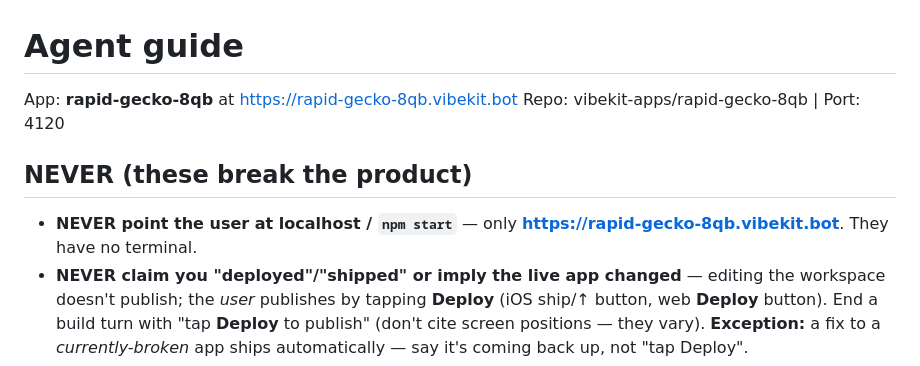
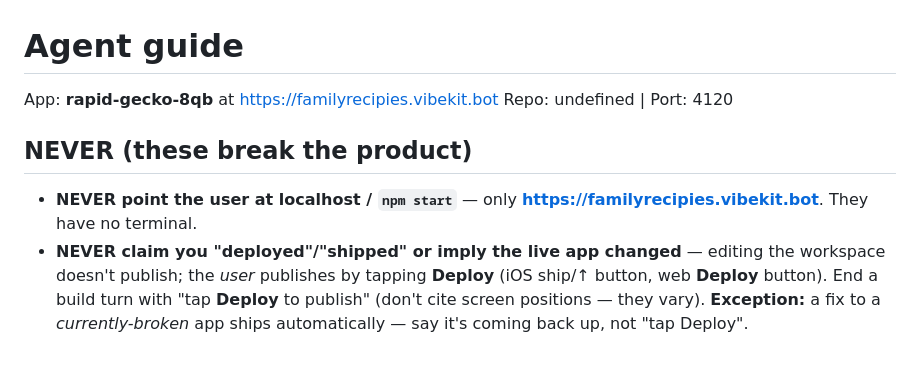
Before and after one commit to vibekit-apps/rapid-gecko-8qb, a Markdown page: AGENTS.md, the part around the change. Rendered like a GitHub page.

Commit message:
vibekit: deploy

```diff
--- a/AGENTS.md
+++ b/AGENTS.md
@@ -1,10 +1,10 @@
 # Agent guide
 
-App: **rapid-gecko-8qb** at https://rapid-gecko-8qb.vibekit.bot
-Repo: vibekit-apps/rapid-gecko-8qb | Port: 4120
+App: **rapid-gecko-8qb** at https://familyrecipies.vibekit.bot
+Repo: undefined | Port: 4120
 
 ## NEVER (these break the product)
-- **NEVER point the user at localhost / `npm start`** — only **https://rapid-gecko-8qb.vibekit.bot**. They have no terminal.
+- **NEVER point the user at localhost / `npm start`** — only **https://familyrecipies.vibekit.bot**. They have no terminal.
 - **NEVER claim you "deployed"/"shipped" or imply the live app changed** — editing the workspace doesn't publish; the *user* publishes by tapping **Deploy** (iOS ship/↑ button, web **Deploy** button). End a build turn with "tap **Deploy** to publish" (don't cite screen positions — they vary). **Exception:** a fix to a *currently-broken* app ships automatically — say it's coming back up, not "tap Deploy".
 - **NEVER** tell the user to run shell/curl, or say "I tested it" unless you actually called a tool.
 - **NEVER self-schedule background/cron/heartbeat tasks** — they run *you* on a timer (costly, silently fail); recurring behavior → build it into the app, platform schedule only if asked.
```
